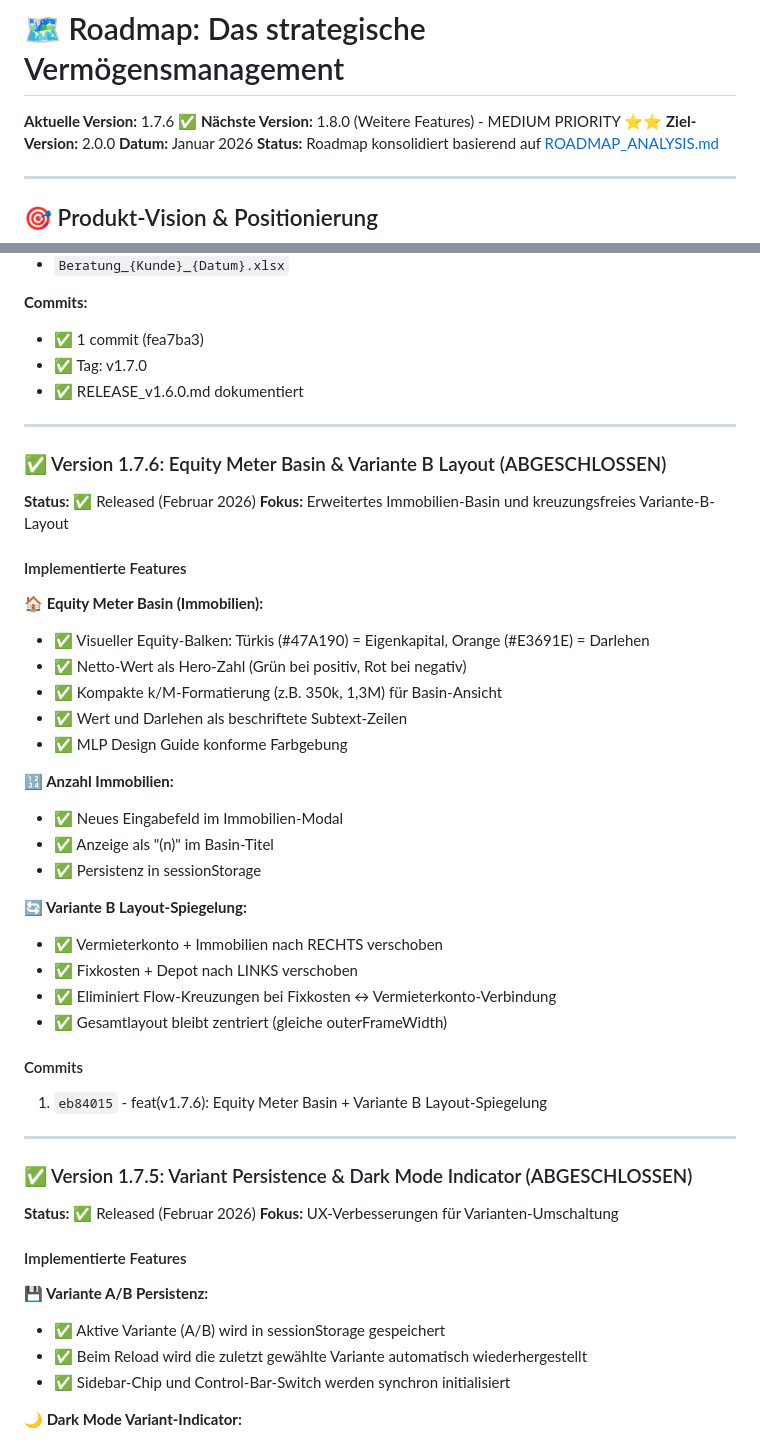
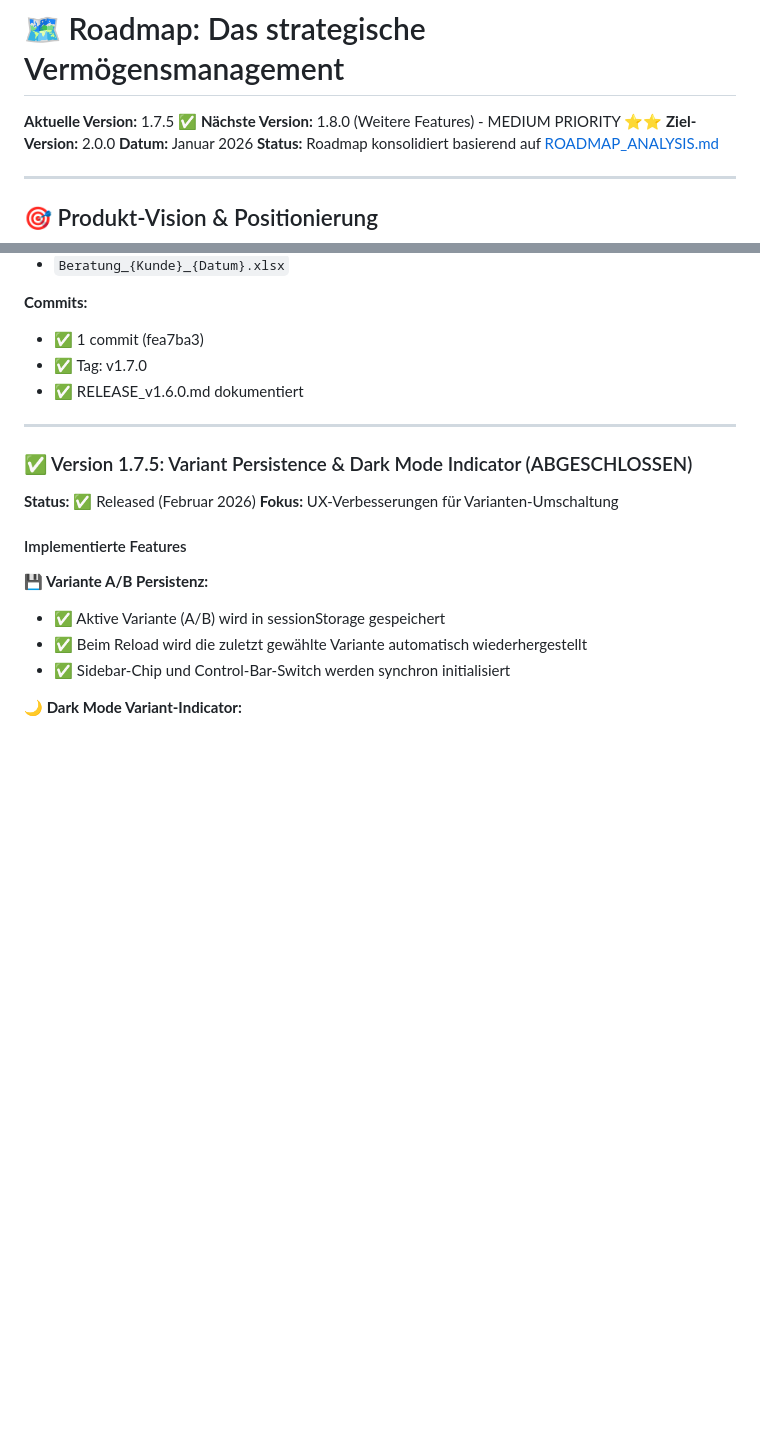
Before and after one commit to Montoliou/MultiAccountMLP, a Markdown page: ROADMAP.md, 2 parts joined by grey strips. Rendered like a GitHub page; blank space fills up the shorter version.

Commit message:
Revert "docs: add v1.7.6 Equity Meter & Layout to ROADMAP"
This reverts commit fb748d7ce6be55496405be9a44fb921ec26b9a95.

```diff
--- a/ROADMAP.md
+++ b/ROADMAP.md
@@ -1,6 +1,6 @@
 # 🗺️ Roadmap: Das strategische Vermögensmanagement
 
-**Aktuelle Version:** 1.7.6 ✅
+**Aktuelle Version:** 1.7.5 ✅
 **Nächste Version:** 1.8.0 (Weitere Features) - MEDIUM PRIORITY ⭐⭐
 **Ziel-Version:** 2.0.0
 **Datum:** Januar 2026
@@ -518,37 +518,6 @@ Basierend auf umfassender Code-Analyse (36 identifizierte Optimierungspunkte):
 
 ---
 
-### ✅ Version 1.7.6: Equity Meter Basin & Variante B Layout (ABGESCHLOSSEN)
-
-**Status:** ✅ Released (Februar 2026)
-**Fokus:** Erweitertes Immobilien-Basin und kreuzungsfreies Variante-B-Layout
-
-#### Implementierte Features
-
-**🏠 Equity Meter Basin (Immobilien):**
-- ✅ Visueller Equity-Balken: Türkis (#47A190) = Eigenkapital, Orange (#E3691E) = Darlehen
-- ✅ Netto-Wert als Hero-Zahl (Grün bei positiv, Rot bei negativ)
-- ✅ Kompakte k/M-Formatierung (z.B. 350k, 1,3M) für Basin-Ansicht
-- ✅ Wert und Darlehen als beschriftete Subtext-Zeilen
-- ✅ MLP Design Guide konforme Farbgebung
-
-**🔢 Anzahl Immobilien:**
-- ✅ Neues Eingabefeld im Immobilien-Modal
-- ✅ Anzeige als "(n)" im Basin-Titel
-- ✅ Persistenz in sessionStorage
-
-**🔄 Variante B Layout-Spiegelung:**
-- ✅ Vermieterkonto + Immobilien nach RECHTS verschoben
-- ✅ Fixkosten + Depot nach LINKS verschoben
-- ✅ Eliminiert Flow-Kreuzungen bei Fixkosten ↔ Vermieterkonto-Verbindung
-- ✅ Gesamtlayout bleibt zentriert (gleiche outerFrameWidth)
-
-#### Commits
-
-1. `eb84015` - feat(v1.7.6): Equity Meter Basin + Variante B Layout-Spiegelung
-
----
-
 ### ✅ Version 1.7.5: Variant Persistence & Dark Mode Indicator (ABGESCHLOSSEN)
 
 **Status:** ✅ Released (Februar 2026)
```
